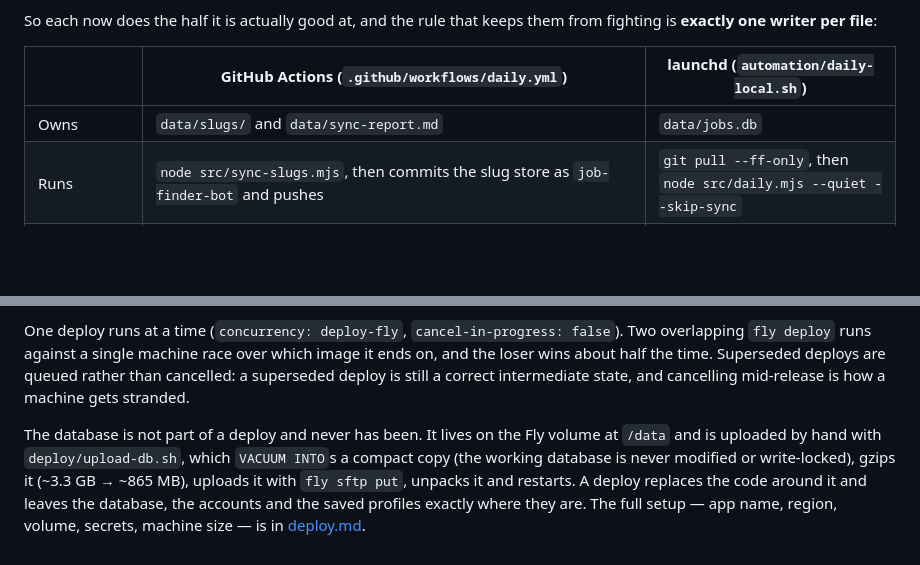
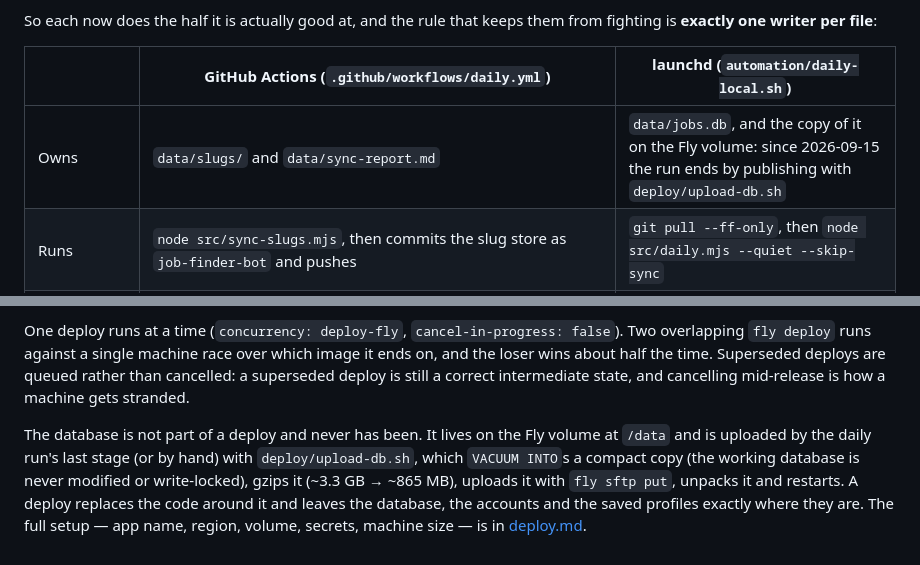
Before and after one commit to ElliotGbaum/upstreamit, a Markdown page: docs/automation.md, 2 parts joined by grey strips. Drawn GitHub-style; blank space fills up the shorter version.

```diff
--- a/docs/automation.md
+++ b/docs/automation.md
@@ -68,7 +68,7 @@ So each now does the half it is actually good at, and the rule that keeps them f
 
 | | GitHub Actions (`.github/workflows/daily.yml`) | launchd (`automation/daily-local.sh`) |
 | --- | --- | --- |
-| Owns | `data/slugs/` and `data/sync-report.md` | `data/jobs.db` |
+| Owns | `data/slugs/` and `data/sync-report.md` | `data/jobs.db`, and the copy of it on the Fly volume: since 2026-09-15 the run ends by publishing with `deploy/upload-db.sh` |
 | Runs | `node src/sync-slugs.mjs`, then commits the slug store as `job-finder-bot` and pushes | `git pull --ff-only`, then `node src/daily.mjs --quiet --skip-sync` |
 | When | `15 8 * * *` — 08:15 UTC year-round; GitHub's cron has no timezone field, so it drifts relative to local time across daylight saving | 08:15 local (`--at`) |
 | Needs a database | no — `sync-slugs.mjs` only reads upstream company lists and writes JSON. The one thing carried between runs is `data/sync-state.json`, restored by the `Restore the sync bookmarks` cache step (keyed `sync-state-`, rewritten every run) | yes; this is the only process that maintains it |
@@ -97,4 +97,4 @@ The steps are checkout, Node 24, `npm ci`, **`npm test`**, then `flyctl deploy -
 
 One deploy runs at a time (`concurrency: deploy-fly`, `cancel-in-progress: false`). Two overlapping `fly deploy` runs against a single machine race over which image it ends on, and the loser wins about half the time. Superseded deploys are queued rather than cancelled: a superseded deploy is still a correct intermediate state, and cancelling mid-release is how a machine gets stranded.
 
-The database is not part of a deploy and never has been. It lives on the Fly volume at `/data` and is uploaded by hand with `deploy/upload-db.sh`, which `VACUUM INTO`s a compact copy (the working database is never modified or write-locked), gzips it (~3.3 GB → ~865 MB), uploads it with `fly sftp put`, unpacks it and restarts. A deploy replaces the code around it and leaves the database, the accounts and the saved profiles exactly where they are. The full setup — app name, region, volume, secrets, machine size — is in [deploy.md](./deploy.md).
+The database is not part of a deploy and never has been. It lives on the Fly volume at `/data` and is uploaded by the daily run's last stage (or by hand) with `deploy/upload-db.sh`, which `VACUUM INTO`s a compact copy (the working database is never modified or write-locked), gzips it (~3.3 GB → ~865 MB), uploads it with `fly sftp put`, unpacks it and restarts. A deploy replaces the code around it and leaves the database, the accounts and the saved profiles exactly where they are. The full setup — app name, region, volume, secrets, machine size — is in [deploy.md](./deploy.md).
```
Also changed, not shown: README.md (+6 -5 lines), docs/deploy.md (+16 -4 lines).
